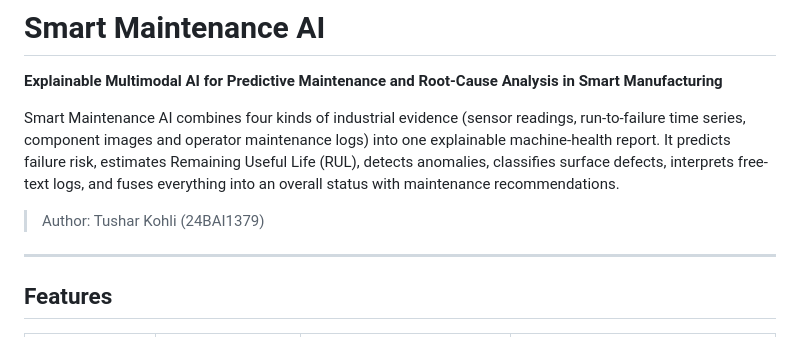
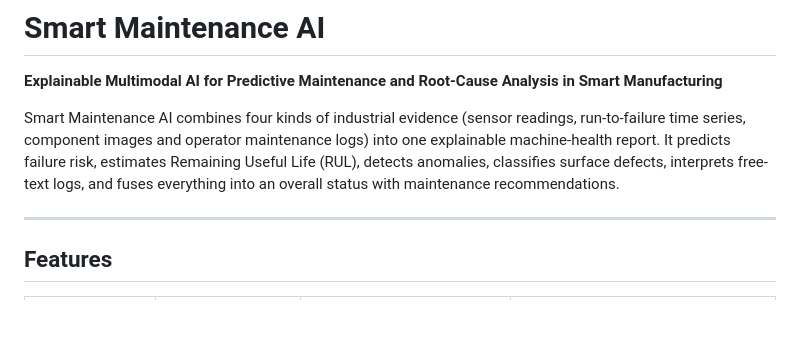
Before and after one commit to Tushark2501/Explainable-AI-Smart-Maintenance-AI, a Markdown page: README.md, the part around the change. Rendered like a GitHub page; blank space fills up the shorter version.

```diff
--- a/README.md
+++ b/README.md
@@ -4,7 +4,6 @@
 
 Smart Maintenance AI combines four kinds of industrial evidence (sensor readings, run-to-failure time series, component images and operator maintenance logs) into one explainable machine-health report. It predicts failure risk, estimates Remaining Useful Life (RUL), detects anomalies, classifies surface defects, interprets free-text logs, and fuses everything into an overall status with maintenance recommendations.
 
-> Author: Tushar Kohli (24BAI1379)
 
 ---
 
```
